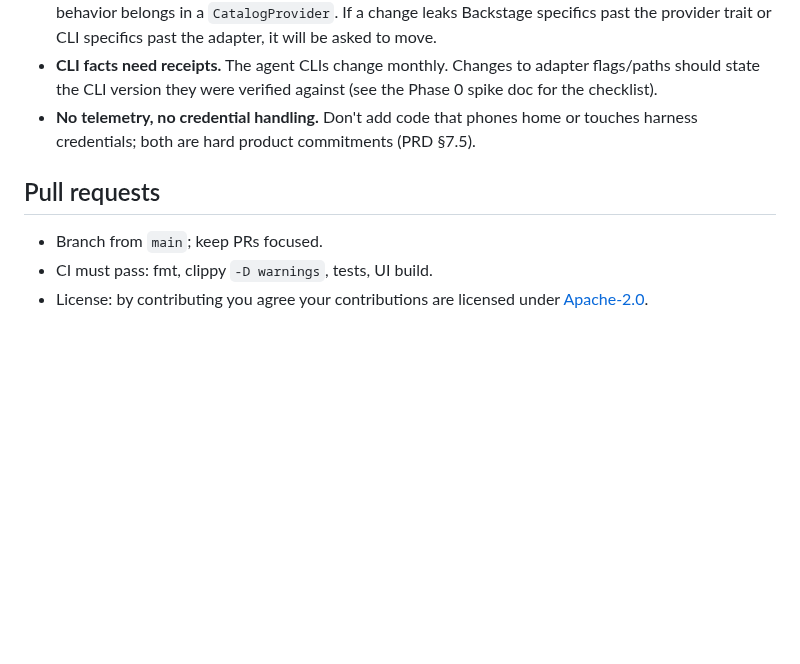
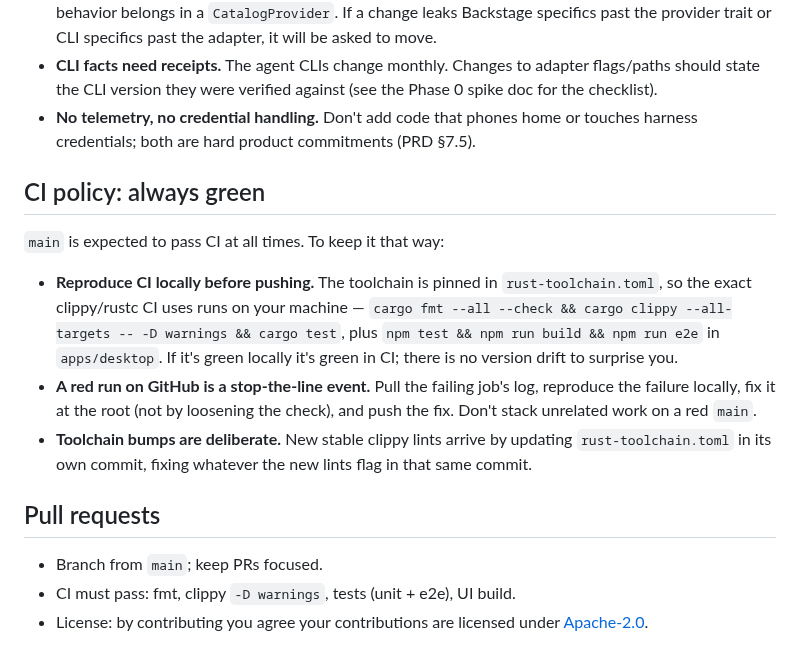
Before and after one commit to hkd987/OpenADE, a Markdown page: CONTRIBUTING.md, the part around the change. Rendered like a GitHub page; blank space fills up the shorter version.

Commit message:
Document the always-green CI policy; refresh UI screenshot
CONTRIBUTING now codifies the workflow that keeps main green: reproduce
CI locally before pushing (the pinned toolchain makes local == CI),
treat a red run as a stop-the-line event fixed at the root, and bump
the toolchain deliberately in its own commit. README screenshot updated
to show the project-grouped session grid.

Co-Authored-By: Claude Fable 5 <noreply@anthropic.com>
Claude-Session: https://claude.ai/code/session_0115vRzANxcoBCkLF4D3KneV

```diff
--- a/CONTRIBUTING.md
+++ b/CONTRIBUTING.md
@@ -34,9 +34,26 @@ daemon or catalog work.
 - **No telemetry, no credential handling.** Don't add code that phones home or
   touches harness credentials; both are hard product commitments (PRD §7.5).
 
+## CI policy: always green
+
+`main` is expected to pass CI at all times. To keep it that way:
+
+- **Reproduce CI locally before pushing.** The toolchain is pinned in
+  `rust-toolchain.toml`, so the exact clippy/rustc CI uses runs on your
+  machine — `cargo fmt --all --check && cargo clippy --all-targets -- -D
+  warnings && cargo test`, plus `npm test && npm run build && npm run e2e`
+  in `apps/desktop`. If it's green locally it's green in CI; there is no
+  version drift to surprise you.
+- **A red run on GitHub is a stop-the-line event.** Pull the failing job's
+  log, reproduce the failure locally, fix it at the root (not by loosening
+  the check), and push the fix. Don't stack unrelated work on a red `main`.
+- **Toolchain bumps are deliberate.** New stable clippy lints arrive by
+  updating `rust-toolchain.toml` in its own commit, fixing whatever the new
+  lints flag in that same commit.
+
 ## Pull requests
 
 - Branch from `main`; keep PRs focused.
-- CI must pass: fmt, clippy `-D warnings`, tests, UI build.
+- CI must pass: fmt, clippy `-D warnings`, tests (unit + e2e), UI build.
 - License: by contributing you agree your contributions are licensed under
   [Apache-2.0](LICENSE).
```
Also changed, not shown: docs/img/manual-e2e-ui.png.
